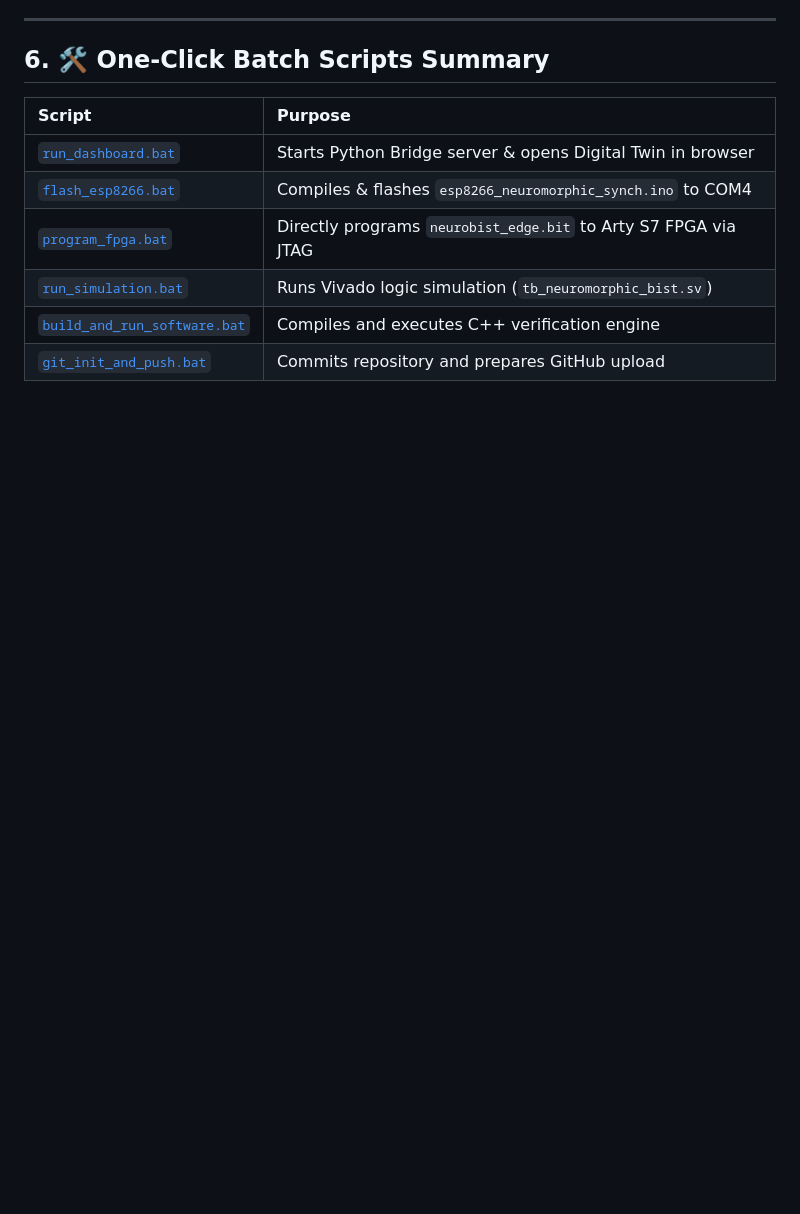
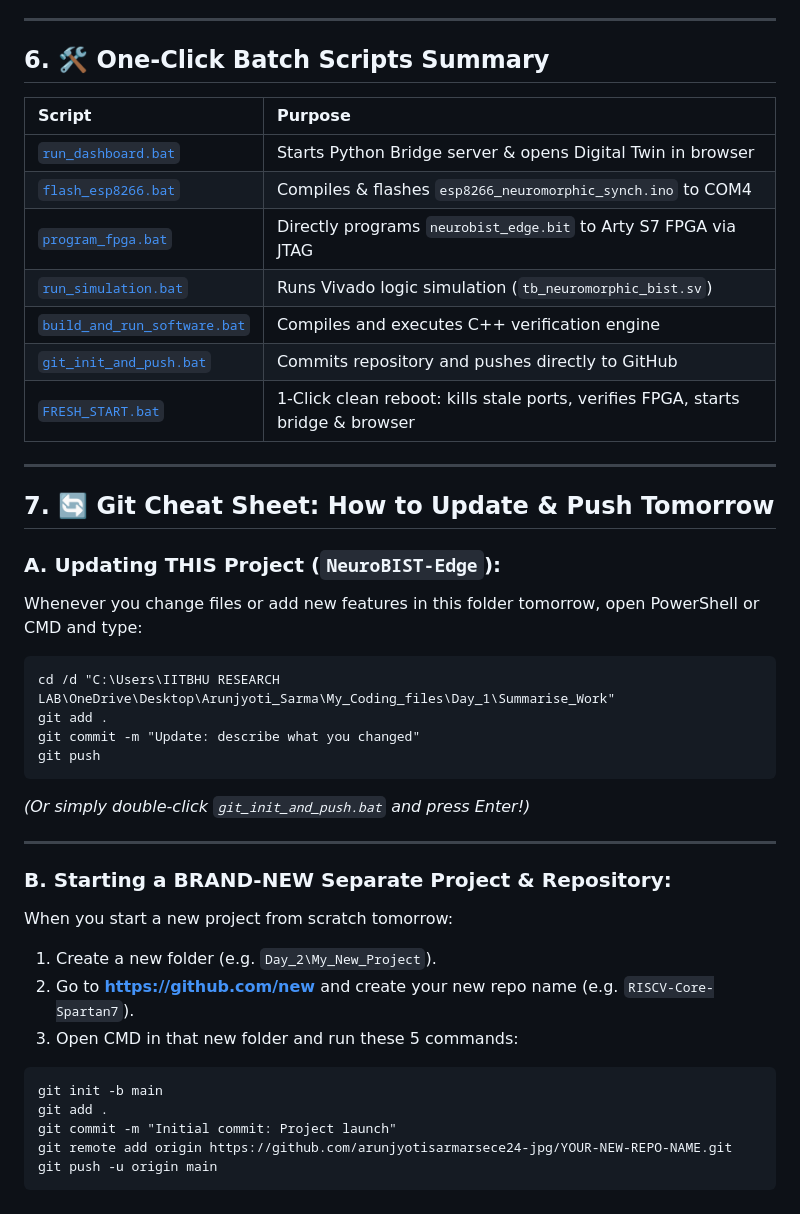
Before and after one commit to arunjyotisarmarsece24-jpg/NeuroBIST-Edge, a Markdown page: TOMORROW_RESUME_GUIDE.md, the part around the change. Rendered like a GitHub page; blank space fills up the shorter version.

Commit message:
docs: append Git update and multi-repository cheat sheet to resume guide

````diff
--- a/TOMORROW_RESUME_GUIDE.md
+++ b/TOMORROW_RESUME_GUIDE.md
@@ -107,4 +107,34 @@ The board **cycles dynamically and automatically on its own** without requiring
 | [`program_fpga.bat`](file:///C:/Users/IITBHU%20RESEARCH%20LAB/OneDrive/Desktop/Arunjyoti_Sarma/My_Coding_files/Day_1\Summarise_Work/program_fpga.bat) | Directly programs `neurobist_edge.bit` to Arty S7 FPGA via JTAG |
 | [`run_simulation.bat`](file:///C:/Users/IITBHU%20RESEARCH%20LAB/OneDrive/Desktop/Arunjyoti_Sarma/My_Coding_files/Day_1\Summarise_Work/run_simulation.bat) | Runs Vivado logic simulation (`tb_neuromorphic_bist.sv`) |
 | [`build_and_run_software.bat`](file:///C:/Users/IITBHU%20RESEARCH%20LAB/OneDrive/Desktop/Arunjyoti_Sarma/My_Coding_files/Day_1\Summarise_Work/build_and_run_software.bat) | Compiles and executes C++ verification engine |
-| [`git_init_and_push.bat`](file:///C:/Users/IITBHU%20RESEARCH%20LAB/OneDrive/Desktop/Arunjyoti_Sarma/My_Coding_files/Day_1\Summarise_Work/git_init_and_push.bat) | Commits repository and prepares GitHub upload |
+| [`git_init_and_push.bat`](file:///C:/Users/IITBHU%20RESEARCH%20LAB/OneDrive/Desktop/Arunjyoti_Sarma/My_Coding_files/Day_1\Summarise_Work/git_init_and_push.bat) | Commits repository and pushes directly to GitHub |
+| [`FRESH_START.bat`](file:///C:/Users/IITBHU%20RESEARCH%20LAB/OneDrive/Desktop/Arunjyoti_Sarma/My_Coding_files/Day_1\Summarise_Work/FRESH_START.bat) | 1-Click clean reboot: kills stale ports, verifies FPGA, starts bridge & browser |
+
+---
+
+## 7. 🔄 Git Cheat Sheet: How to Update & Push Tomorrow
+
+### A. Updating THIS Project (`NeuroBIST-Edge`):
+Whenever you change files or add new features in this folder tomorrow, open PowerShell or CMD and type:
+```cmd
+cd /d "C:\Users\IITBHU RESEARCH LAB\OneDrive\Desktop\Arunjyoti_Sarma\My_Coding_files\Day_1\Summarise_Work"
+git add .
+git commit -m "Update: describe what you changed"
+git push
+```
+*(Or simply double-click `git_init_and_push.bat` and press Enter!)*
+
+---
+
+### B. Starting a BRAND-NEW Separate Project & Repository:
+When you start a new project from scratch tomorrow:
+1. Create a new folder (e.g. `Day_2\My_New_Project`).
+2. Go to **[https://github.com/new](https://github.com/new)** and create your new repo name (e.g. `RISCV-Core-Spartan7`).
+3. Open CMD in that new folder and run these 5 commands:
+```cmd
+git init -b main
+git add .
+git commit -m "Initial commit: Project launch"
+git remote add origin https://github.com/arunjyotisarmarsece24-jpg/YOUR-NEW-REPO-NAME.git
+git push -u origin main
+```
````
